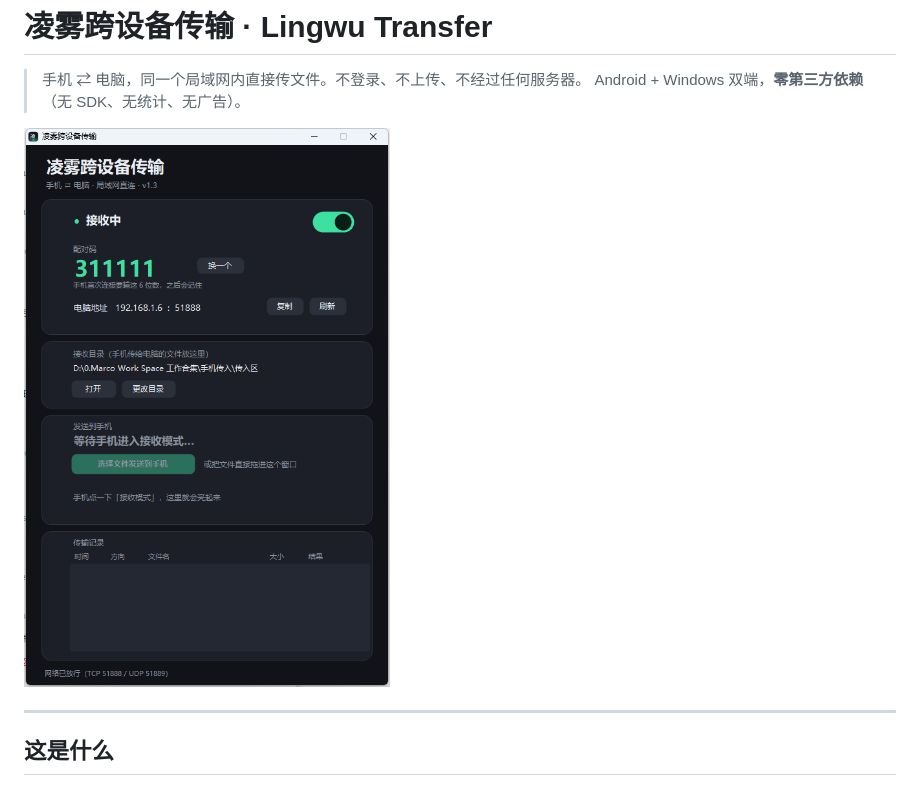
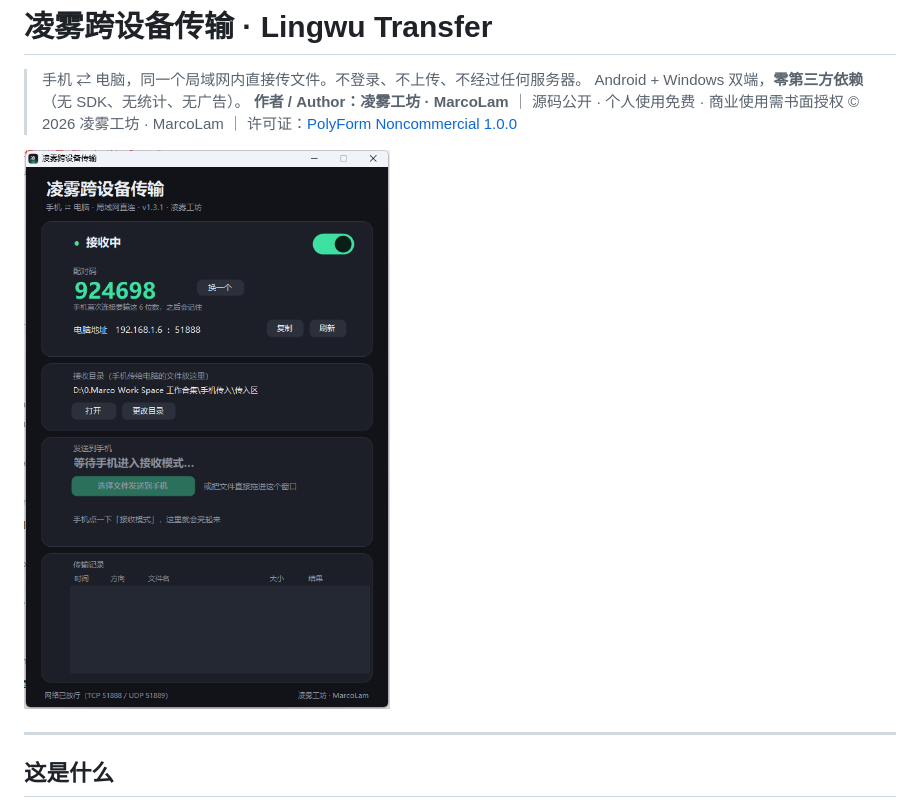
Before and after one commit to MarcoHuiLam/lingwu-transfer, a Markdown page: README.md, the part around the change. GitHub-like rendering; pictures changed too: docs/界面预览.png.

Commit message:
v1.3.1: 全端署名 凌雾工坊 · MarcoLam
- 电脑端副标题与右下角署名、exe 属性（公司/版权）
- 手机端页脚署名
- README 作者区块、LICENSE 版权行
- 发布清单补充签名说明

```diff
--- a/README.md
+++ b/README.md
@@ -2,6 +2,8 @@
 
 > 手机 ⇄ 电脑，同一个局域网内直接传文件。不登录、不上传、不经过任何服务器。
 > Android + Windows 双端，**零第三方依赖**（无 SDK、无统计、无广告）。
+**作者 / Author：凌雾工坊 · MarcoLam** ｜ 源码公开 · 个人使用免费 · 商业使用需书面授权
+© 2026 凌雾工坊 · MarcoLam ｜ 许可证：[PolyForm Noncommercial 1.0.0](LICENSE)
 
 ![电脑端](docs/界面预览.png)
 
```
Also changed, not shown: CHANGELOG.md (+7 -0 lines), 发布清单.md (+53 -0 lines), 6 other files.
